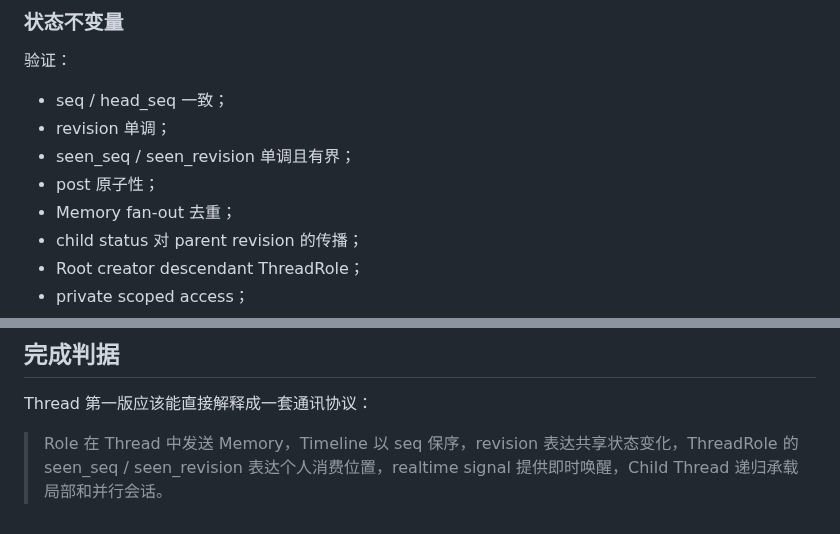
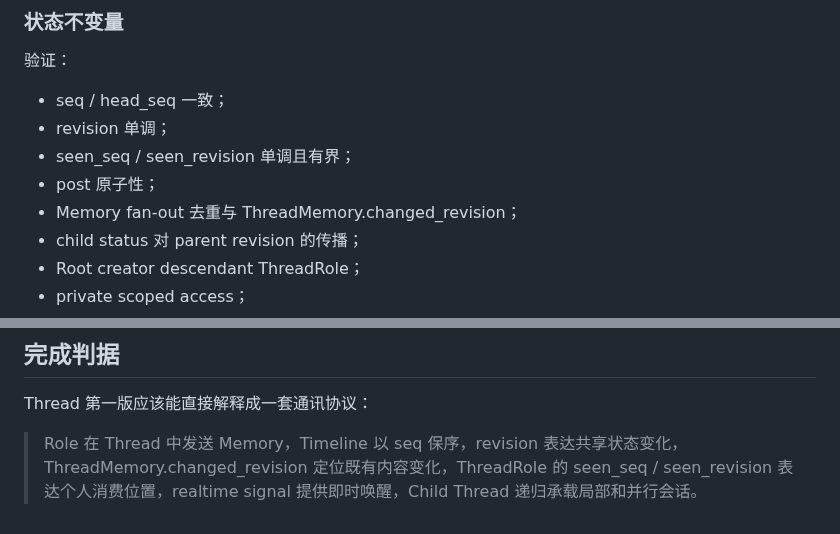
Before and after one commit to samelabs/Kungfu, a Markdown page: docs/thread-dev-plan.md, 2 parts joined by grey strips. Rendered like a GitHub page.

```diff
--- a/docs/thread-dev-plan.md
+++ b/docs/thread-dev-plan.md
@@ -394,7 +399,7 @@ thread_post 使用独立通讯写入 bucket，阈值集中配置。
 - revision 单调；
 - seen_seq / seen_revision 单调且有界；
 - post 原子性；
-- Memory fan-out 去重；
+- Memory fan-out 去重与 ThreadMemory.changed_revision；
 - child status 对 parent revision 的传播；
 - Root creator descendant ThreadRole；
 - private scoped access；
@@ -416,4 +421,4 @@ thread_post 使用独立通讯写入 bucket，阈值集中配置。
 
 Thread 第一版应该能直接解释成一套通讯协议：
 
-> Role 在 Thread 中发送 Memory，Timeline 以 seq 保序，revision 表达共享状态变化，ThreadRole 的 seen_seq / seen_revision 表达个人消费位置，realtime signal 提供即时唤醒，Child Thread 递归承载局部和并行会话。
+> Role 在 Thread 中发送 Memory，Timeline 以 seq 保序，revision 表达共享状态变化，ThreadMemory.changed_revision 定位既有内容变化，ThreadRole 的 seen_seq / seen_revision 表达个人消费位置，realtime signal 提供即时唤醒，Child Thread 递归承载局部和并行会话。
```
Also changed, not shown: other parts of docs/thread-dev-plan.md (+15 -10 lines).
